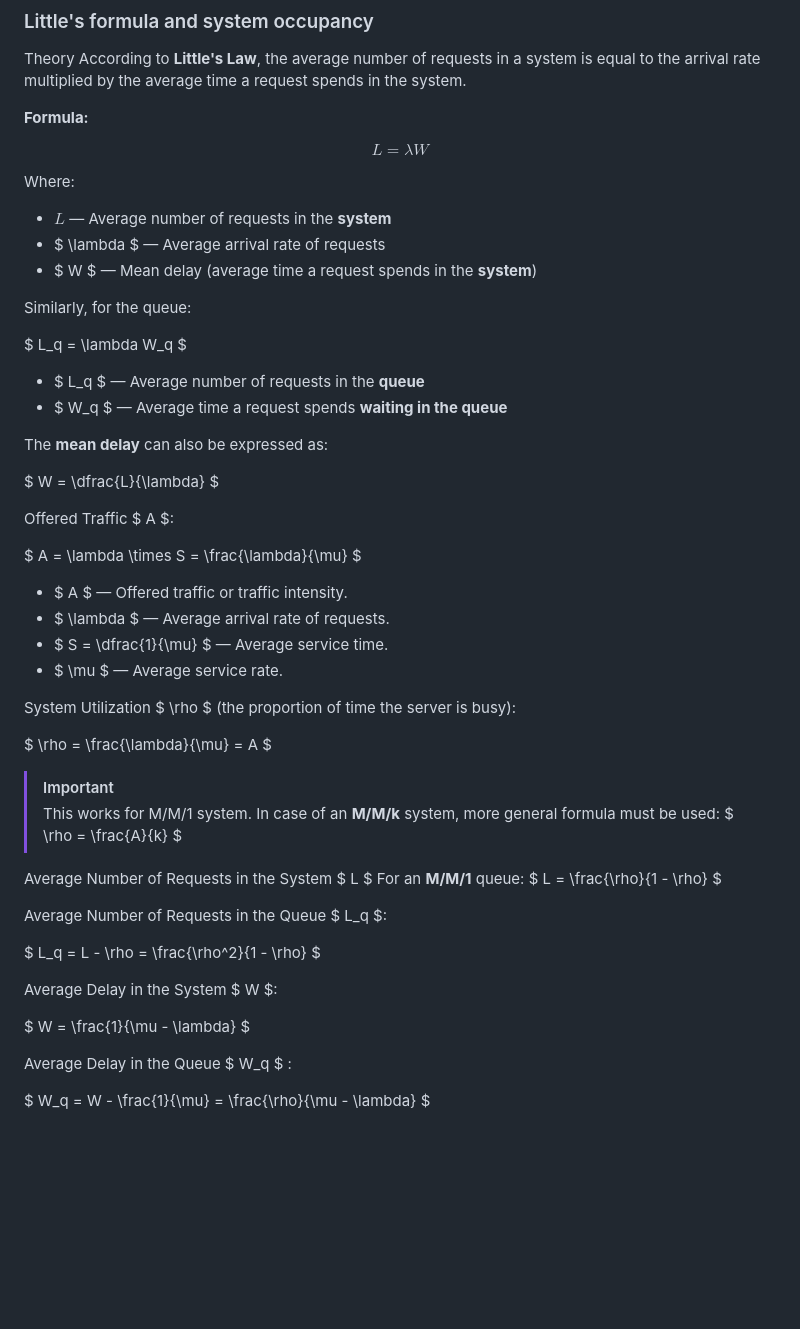
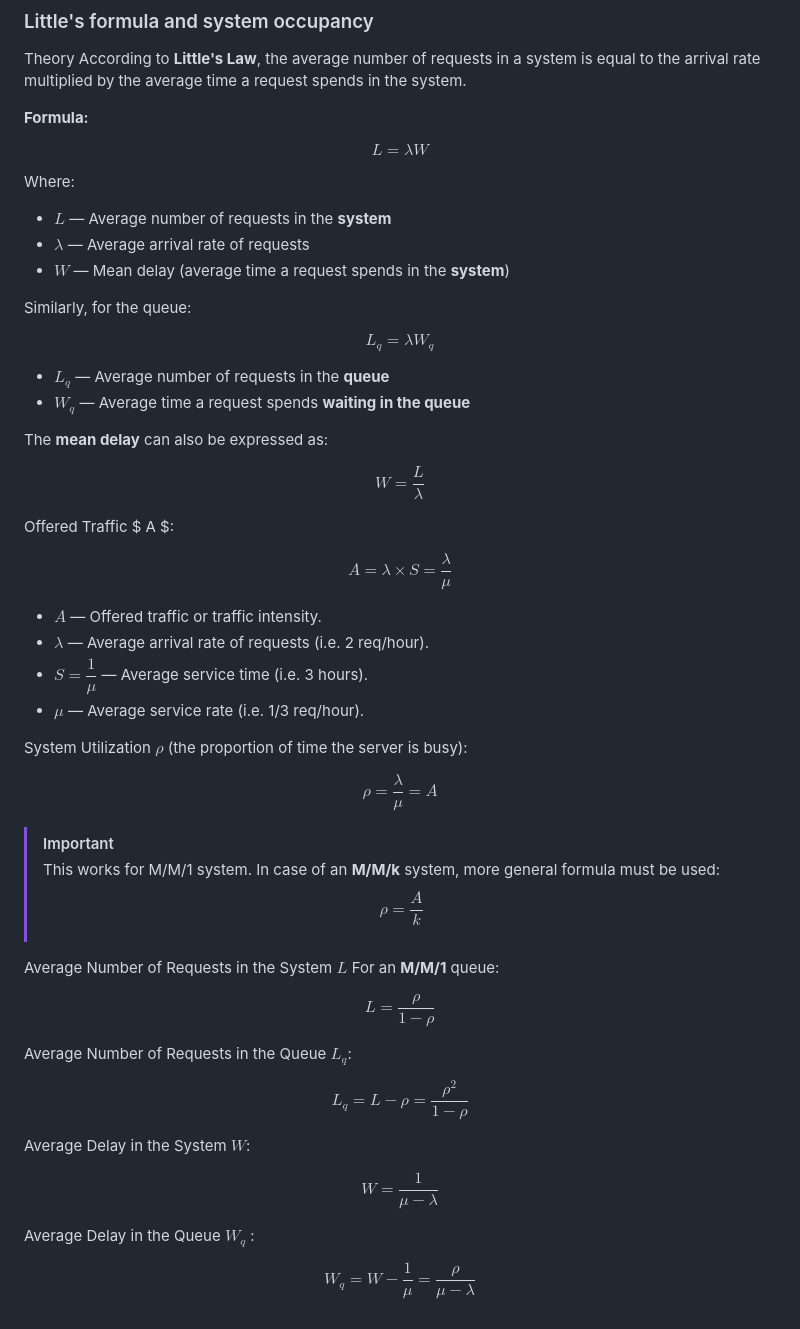
Before and after one commit to jrozhon/qos, a Markdown page: qos-02/README.md, the part around the change. GitHub-like rendering; blank space fills up the shorter version.

Commit message:
equation rendering fix
Signed-off-by: Jan Rozhon <jan@rozhon.eu>

```diff
--- a/qos-02/README.md
+++ b/qos-02/README.md
@@ -103,47 +103,49 @@ $$ L = \lambda W $$
 Where:
 
 - $L$ — Average number of requests in the **system**
-- $ \lambda $ — Average arrival rate of requests
-- $ W $ — Mean delay (average time a request spends in the **system**)
+- $\lambda$ — Average arrival rate of requests
+- $W$ — Mean delay (average time a request spends in the **system**)
 
 Similarly, for the queue:
 
-$ L_q = \lambda W_q $
+$$ L_q = \lambda W_q $$
 
-- $ L_q $ — Average number of requests in the **queue**
-- $ W_q $ — Average time a request spends **waiting in the queue**
+- $L_q$ — Average number of requests in the **queue**
+- $W_q$ — Average time a request spends **waiting in the queue**
 
 The **mean delay** can also be expressed as:
 
-$ W = \dfrac{L}{\lambda} $
+$$ W = \dfrac{L}{\lambda} $$
 
 Offered Traffic $ A $:
 
-$ A = \lambda \times S = \frac{\lambda}{\mu} $
+$$ A = \lambda \times S = \frac{\lambda}{\mu} $$
 
-- $ A $ — Offered traffic or traffic intensity.
-- $ \lambda $ — Average arrival rate of requests.
-- $ S = \dfrac{1}{\mu} $ — Average service time.
-- $ \mu $ — Average service rate.
+- $A$ — Offered traffic or traffic intensity.
+- $\lambda$ — Average arrival rate of requests (i.e. 2 req/hour).
+- $S = \dfrac{1}{\mu}$ — Average service time (i.e. 3 hours).
+- $\mu$ — Average service rate (i.e. 1/3 req/hour).
 
-System Utilization $ \rho $ (the proportion of time the server is busy):
+System Utilization $\rho$ (the proportion of time the server is busy):
 
-$ \rho = \frac{\lambda}{\mu} = A $
+$$ \rho = \frac{\lambda}{\mu} = A $$
 
 > [!IMPORTANT]
 > This works for M/M/1 system. In case of an **M/M/k** system, more general formula must be used:
-> $ \rho = \frac{A}{k} $
+> $$ \rho = \frac{A}{k} $$
 
-Average Number of Requests in the System $ L $ For an **M/M/1** queue: $ L = \frac{\rho}{1 - \rho} $
+Average Number of Requests in the System $L$ For an **M/M/1** queue:
 
-Average Number of Requests in the Queue $ L_q $:
+$$ L = \frac{\rho}{1 - \rho} $$
 
-$ L_q = L - \rho = \frac{\rho^2}{1 - \rho} $
+Average Number of Requests in the Queue $L_q$:
 
-Average Delay in the System $ W $:
+$$ L_q = L - \rho = \frac{\rho^2}{1 - \rho} $$
 
-$ W = \frac{1}{\mu - \lambda} $
+Average Delay in the System $W$:
 
-Average Delay in the Queue $ W_q $ :
+$$ W = \frac{1}{\mu - \lambda} $$
 
-$ W_q = W - \frac{1}{\mu} = \frac{\rho}{\mu - \lambda} $
+Average Delay in the Queue $W_q$ :
+
+$$ W_q = W - \frac{1}{\mu} = \frac{\rho}{\mu - \lambda} $$
```
